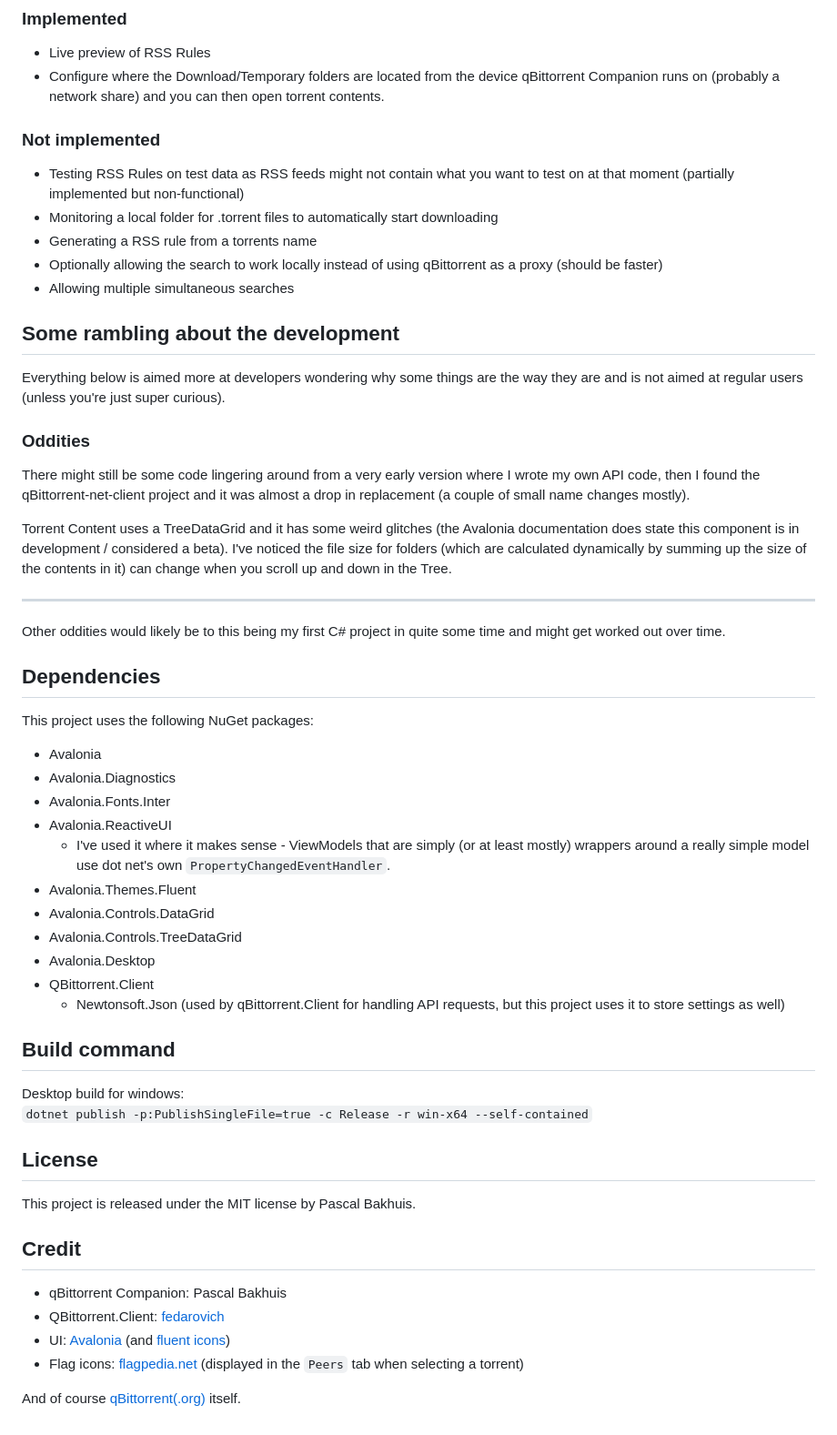
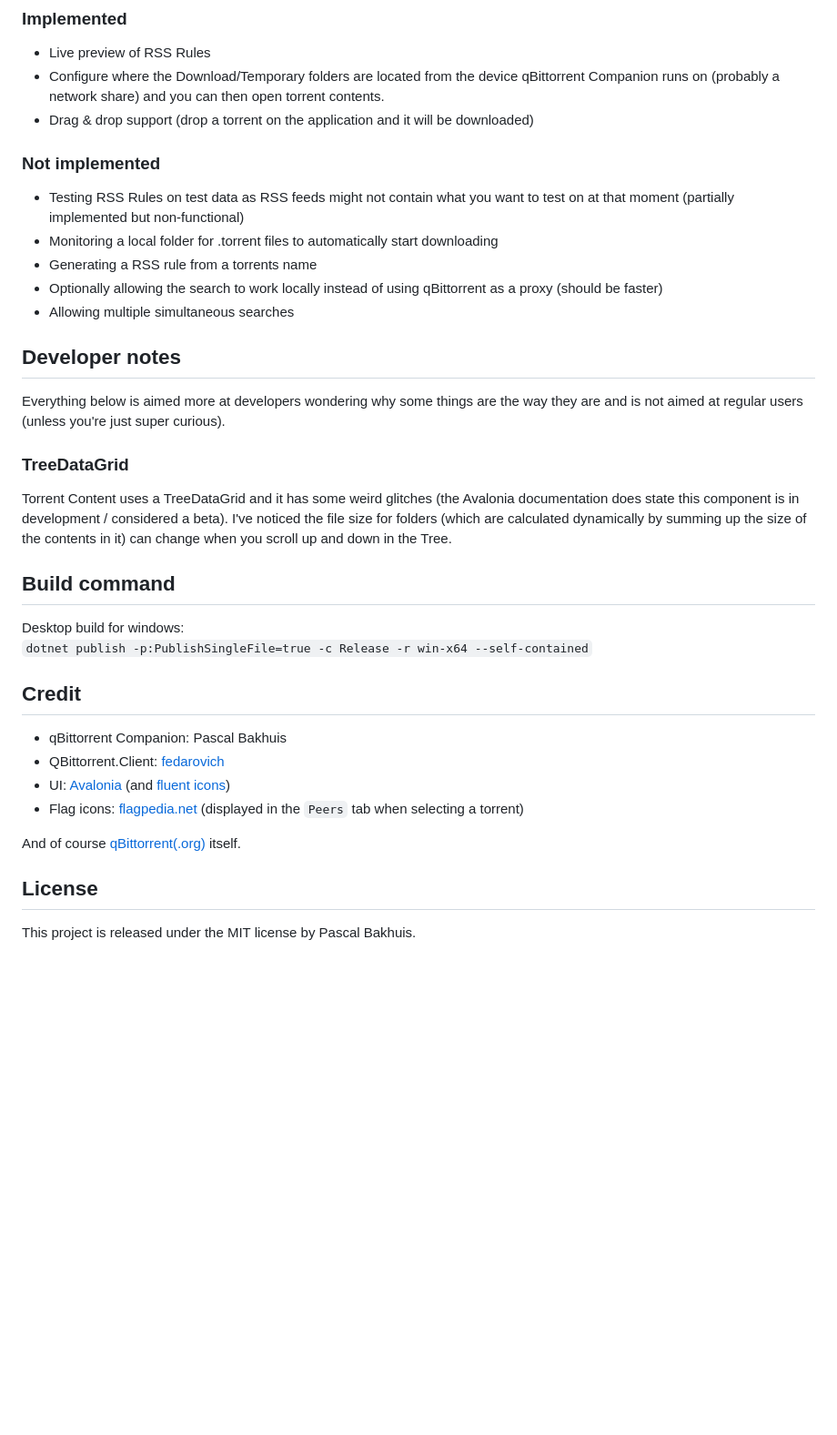
Before and after one commit to Axeia/qBittorrentCompanion, a Markdown page: README.MD, the part around one of its changes. Shown at 91% size. Rendered like a GitHub page; blank space fills up the shorter version.

````diff
--- a/README.MD
+++ b/README.MD
@@ -85,6 +57,7 @@ Some things I think that can make this better than the WebUI:
 ### Implemented
 * Live preview of RSS Rules
 * Configure where the Download/Temporary folders are located from the device qBittorrent Companion runs on (probably a network share) and you can then open torrent contents.
+* Drag & drop support (drop a torrent on the application and it will be downloaded)
 
 ### Not implemented
 * Testing RSS Rules on test data as RSS feeds might not contain what you want to test on at that moment (partially implemented but non-functional)
@@ -94,37 +67,14 @@ Some things I think that can make this better than the WebUI:
 * Allowing multiple simultaneous searches
 
 
-## Some rambling about the development
+## Developer notes
 Everything below is aimed more at developers wondering why some things are the way they are and is not aimed at regular users (unless you're just super curious).
-### Oddities
-There might still be some code lingering around from a very early version where I wrote my own API code, then I found the qBittorrent-net-client project and it was almost a drop in replacement (a couple of small name changes mostly).
-
+### TreeDataGrid
 Torrent Content uses a TreeDataGrid and it has some weird glitches (the Avalonia documentation does state this component is in development / considered a beta). I've noticed the file size for folders (which are calculated dynamically by summing up the size of the contents in it) can change when you scroll up and down in the Tree.
-<hr/>
-
-Other oddities would likely be to this being my first C# project in quite some time and might get worked out over time.
-
-
-## Dependencies
-This project uses the following NuGet packages:
-* Avalonia
-* Avalonia.Diagnostics
-* Avalonia.Fonts.Inter
-* Avalonia.ReactiveUI
-	* I've used it where it makes sense - ViewModels that are simply (or at least mostly) wrappers around a really simple model use dot net's own `PropertyChangedEventHandler`.
-* Avalonia.Themes.Fluent
-* Avalonia.Controls.DataGrid
-* Avalonia.Controls.TreeDataGrid
-* Avalonia.Desktop
-* QBittorrent.Client
-	* Newtonsoft.Json (used by qBittorrent.Client for handling API requests, but this project uses it to store settings as well)
 
 ## Build command
 Desktop build for windows:<br/>
 ```dotnet publish -p:PublishSingleFile=true -c Release -r win-x64 --self-contained```
-
-## License
-This project is released under the MIT license by Pascal Bakhuis.
 
 ## Credit
 * qBittorrent Companion: Pascal Bakhuis
@@ -133,3 +83,6 @@ This project is released under the MIT license by Pascal Bakhuis.
 * Flag icons: [flagpedia.net](https://flagpedia.net/) (displayed in the `Peers` tab when selecting a torrent)
 
 And of course [qBittorrent(.org)](https://www.qbittorrent.org/) itself.
+
+## License
+This project is released under the MIT license by Pascal Bakhuis.
````
Also changed, not shown: other parts of README.MD (+14 -42 lines).
